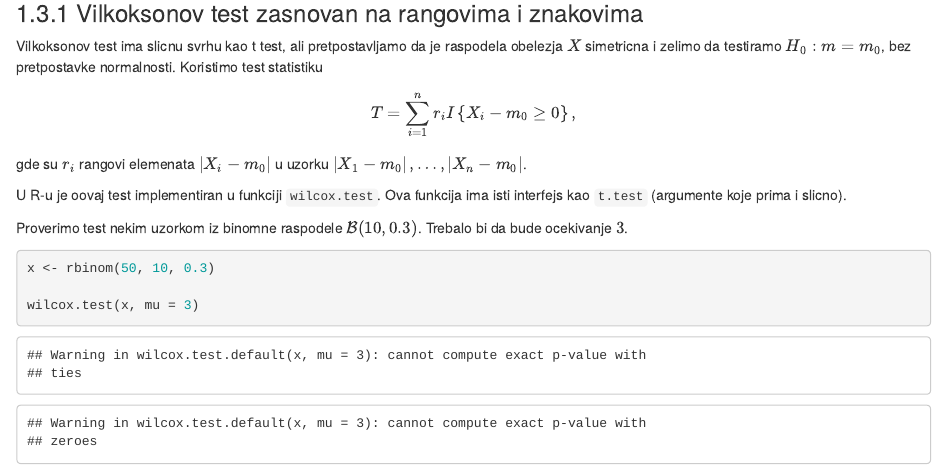
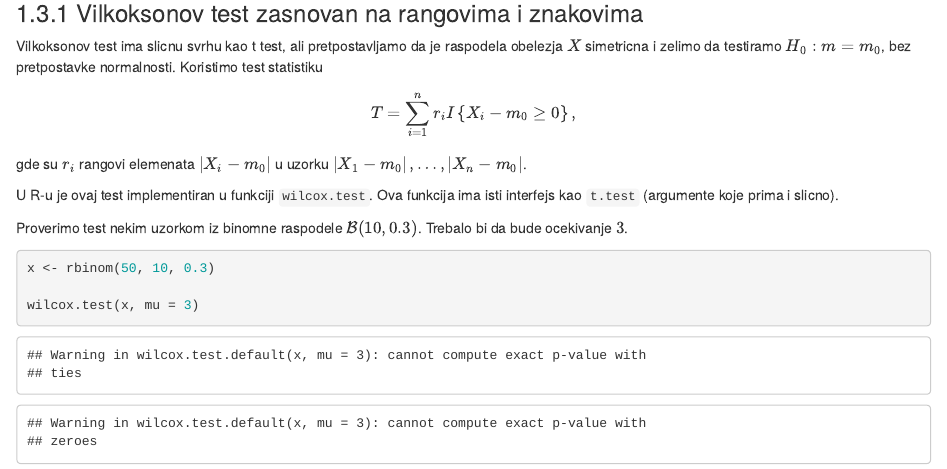
Before and after one commit to Blaza/ss1, an R Markdown document (05-uus.Rmd): the page in a window 1100 px wide, from 6140 px down. Rendered offline with R 4.5, knitr and Pandoc, with nearby package versions; drawn as R Markdown's standard HTML page in place of the format the file asks for; code that draws random numbers runs with fixed seeds of ours.

Commit message:
Update 05-uus.Rmd

````diff
--- a/05-uus.Rmd
+++ b/05-uus.Rmd
@@ -202,7 +202,7 @@ Kao rezultat imamo veliku p vrednost i ne odbacujemo nultu hipotezu.
 Vilkoksonov test ima slicnu svrhu kao t test, ali pretpostavljamo da je raspodela obelezja $X$ simetricna i zelimo da
 testiramo $H_0 : m = m_0$, bez pretpostavke normalnosti. Koristimo test statistiku $$T=\sum_{i=1}^{n} r_{i} I\left\{X_{i}-m_{0} \geq 0\right\},$$ gde su $r_i$ rangovi elemenata $|X_i-m_0|$ u uzorku $\left|X_{1}-m_{0}\right|, \ldots,\left|X_{n}-m_{0}\right|$.
 
-U R-u je oovaj test implementiran u funkciji `wilcox.test`. Ova funkcija ima isti interfejs kao `t.test` (argumente koje prima i slicno).
+U R-u je ovaj test implementiran u funkciji `wilcox.test`. Ova funkcija ima isti interfejs kao `t.test` (argumente koje prima i slicno).
 
 Proverimo test nekim uzorkom iz binomne raspodele $\mathcal{B}(10, 0.3)$. Trebalo bi da bude ocekivanje $3$.
 ```{r}
````
